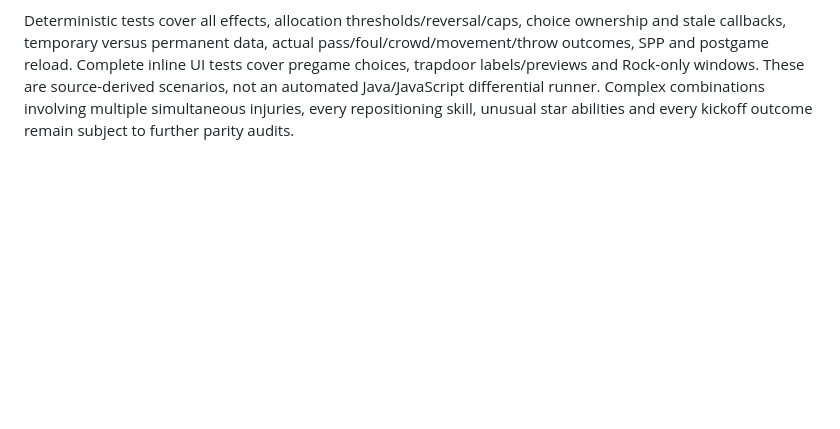
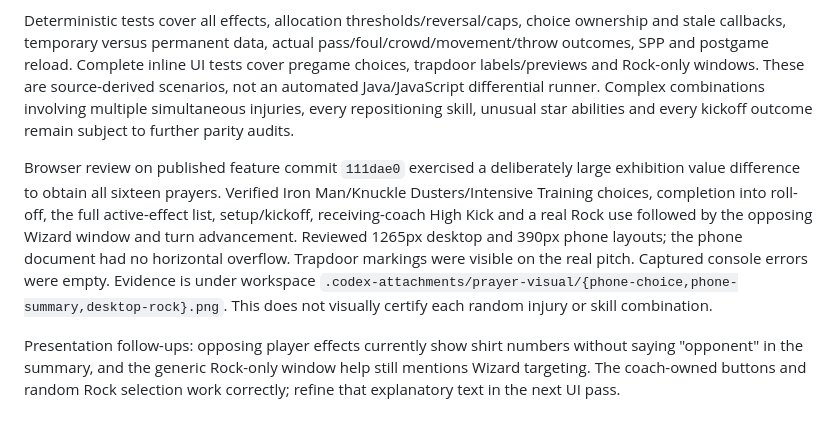
Before and after one commit to stormcloud23/blood-bowl, a Markdown page: docs/PRAYERS.md, the part around the change. Rendered like a GitHub page; blank space fills up the shorter version.

Commit message:
Record prayer desktop and phone visual review

```diff
--- a/docs/PRAYERS.md
+++ b/docs/PRAYERS.md
@@ -86,3 +86,19 @@ These are source-derived scenarios, not an automated Java/JavaScript
 differential runner. Complex combinations involving multiple simultaneous
 injuries, every repositioning skill, unusual star abilities and every kickoff
 outcome remain subject to further parity audits.
+
+Browser review on published feature commit `111dae0` exercised a deliberately
+large exhibition value difference to obtain all sixteen prayers. Verified
+Iron Man/Knuckle Dusters/Intensive Training choices, completion into roll-off,
+the full active-effect list, setup/kickoff, receiving-coach High Kick and a
+real Rock use followed by the opposing Wizard window and turn advancement.
+Reviewed 1265px desktop and 390px phone layouts; the phone document had no
+horizontal overflow. Trapdoor markings were visible on the real pitch. Captured
+console errors were empty. Evidence is under workspace
+`.codex-attachments/prayer-visual/{phone-choice,phone-summary,desktop-rock}.png`.
+This does not visually certify each random injury or skill combination.
+
+Presentation follow-ups: opposing player effects currently show shirt numbers
+without saying "opponent" in the summary, and the generic Rock-only window
+help still mentions Wizard targeting. The coach-owned buttons and random Rock
+selection work correctly; refine that explanatory text in the next UI pass.
```
